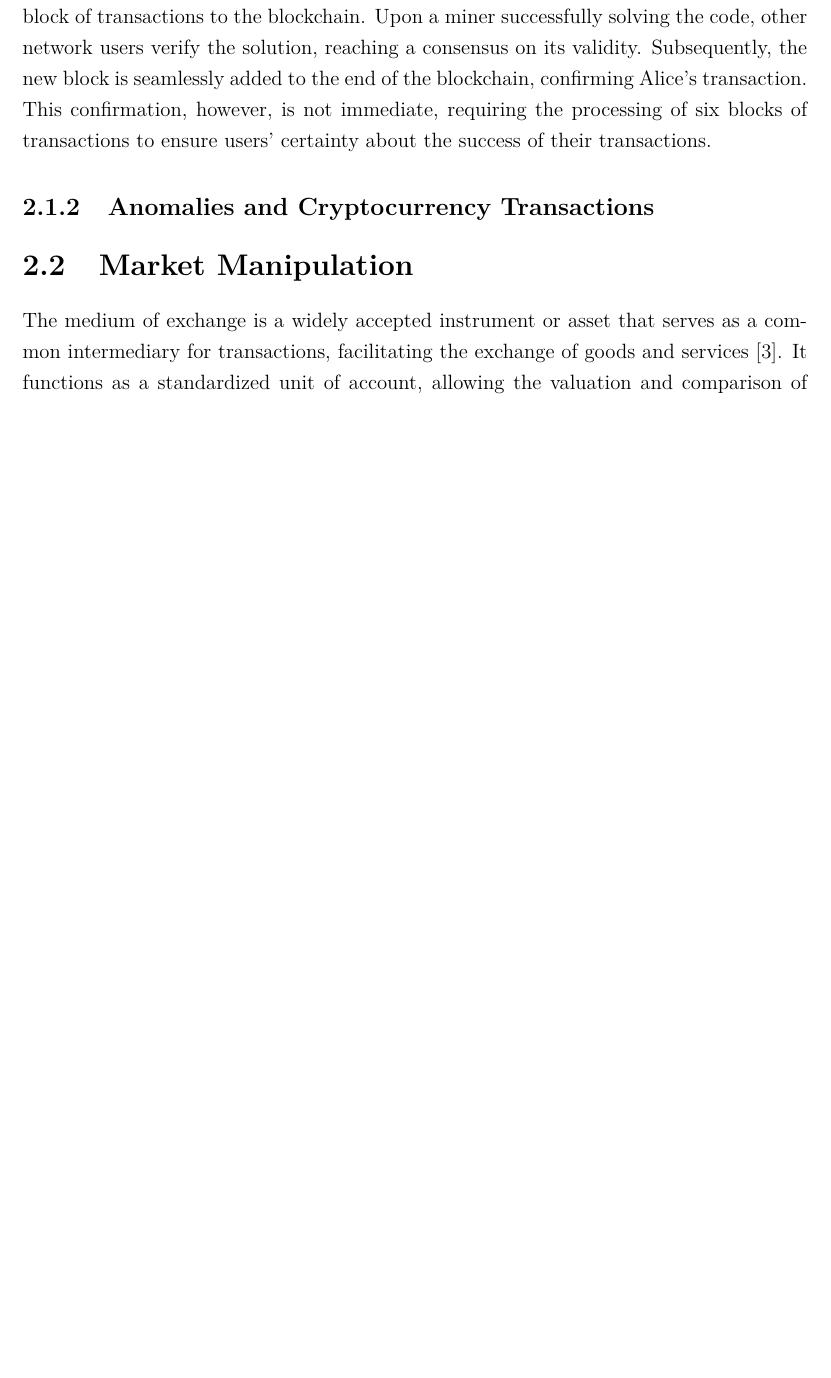
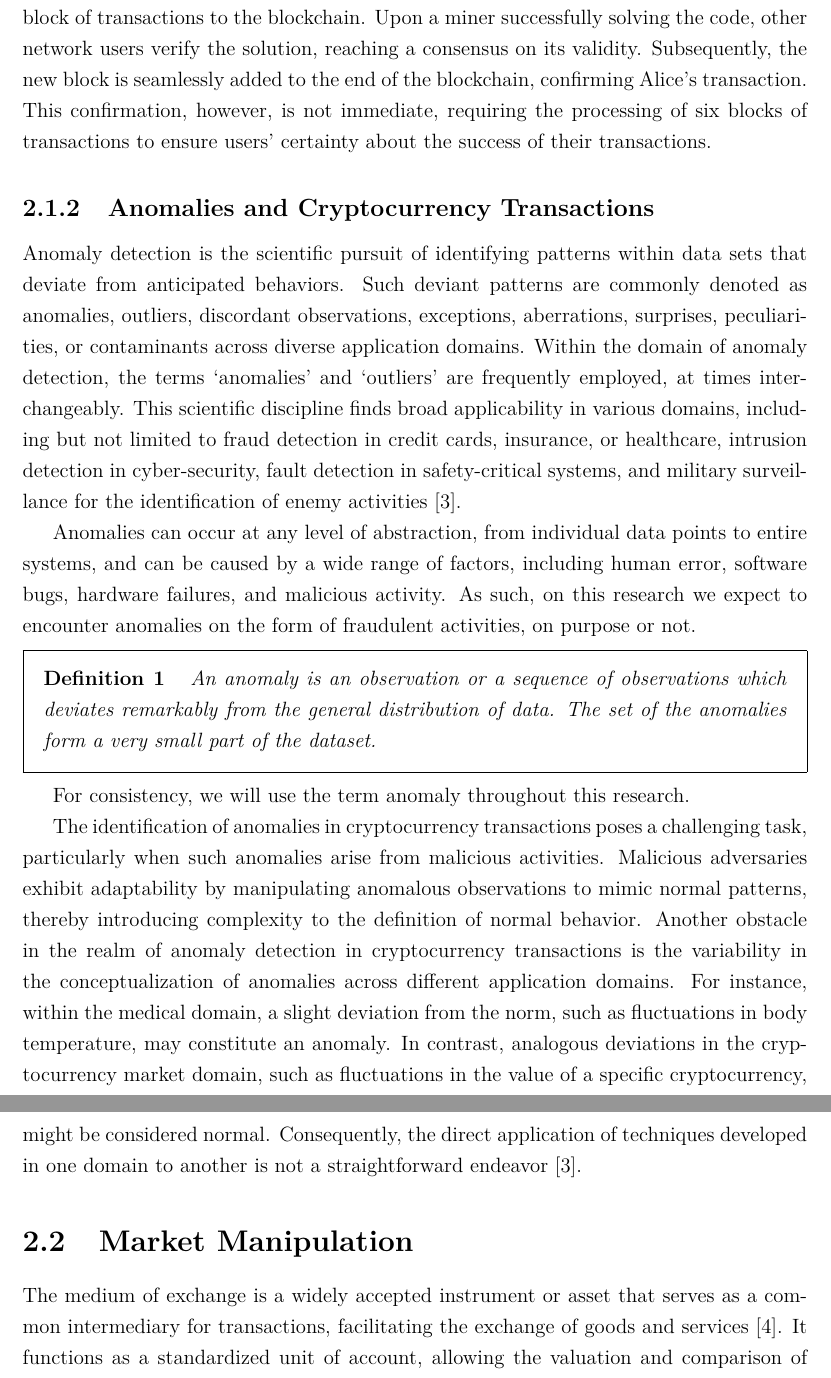
Before and after one commit to kevinsantana/PPCA-UnB-Dissertation, a LaTeX thesis (dissertation_main.tex, which reads UnB-CIC.cls, references.bib, tex/2_definitions_of_terms/2_1_cryptocurrencies/2_1_1_anomalies_and_cryptocurrency_transactions.tex): part of page 14 of 60 before the commit and two parts of pages 14 and 15 of 62 after it, the two joined at a grey line, cut so that both start at the same text, the shorter picture padded with empty space. Compiled offline with pdfLaTeX; a missing font is replaced by an installed copy or a similar font.

Commit message:
anomaly definition

```diff
--- a/UnB-CIC.cls
+++ b/UnB-CIC.cls
@@ -274,7 +274,7 @@
 	{\end{singlespace}\old@endverse}
 
 %novo ambiente definition
-\newcommand{\definitioname}{Defini\c{c}\~ao}
+\newcommand{\definitioname}{Definition}
 \newcounter{definition}
 \newenvironment{definition}
 	{\refstepcounter{definition}%
--- a/dissertation_main.tex
+++ b/dissertation_main.tex
@@ -23,6 +23,7 @@
 \usepackage{booktabs,calc,xcolor}
 \usepackage{hyperref}
 \usepackage{multirow}
+\usepackage{amsthm} % define theorem
 
 % additional commands
 \newcommand{\Heading}[1]{\multicolumn{1}{@{}c@{}}{#1}}
--- a/references.bib
+++ b/references.bib
@@ -1401,0 +1411 @@
+number = {3},
--- a/tex/2_definitions_of_terms/2_1_cryptocurrencies/2_1_1_anomalies_and_cryptocurrency_transactions.tex
+++ b/tex/2_definitions_of_terms/2_1_cryptocurrencies/2_1_1_anomalies_and_cryptocurrency_transactions.tex
@@ -1 +1,28 @@
 \subsection{Anomalies and Cryptocurrency Transactions}
+Anomaly detection is the scientific pursuit of identifying patterns within data sets that deviate from anticipated
+behaviors. Such deviant patterns are commonly denoted as anomalies, outliers, discordant observations, exceptions,
+aberrations, surprises, peculiarities, or contaminants across diverse application domains. Within the domain of anomaly
+detection, the terms `anomalies' and `outliers' are frequently employed, at times interchangeably. This scientific
+discipline finds broad applicability in various domains, including but not limited to fraud detection in credit cards,
+insurance, or healthcare, intrusion detection in cyber-security, fault detection in safety-critical systems, and
+military surveillance for the identification of enemy activities \cite{10.1145/1541880.1541882}.
+
+Anomalies can occur at any level of abstraction, from individual data points to entire systems, and can be caused by a
+wide range of factors, including human error, software bugs, hardware failures, and malicious activity. As such, on this
+research we expect to encounter anomalies on the form of fraudulent activities, on purpose or not.
+
+\begin{definition}
+    \textit{An anomaly is an observation or a sequence of observations which deviates remarkably from the general distribution of data. The set of the anomalies form a very small part of the dataset.}
+\end{definition}
+
+For consistency, we will use the term anomaly throughout this research.
+
+The identification of anomalies in cryptocurrency transactions poses a challenging task, particularly when such
+anomalies arise from malicious activities. Malicious adversaries exhibit adaptability by manipulating anomalous
+observations to mimic normal patterns, thereby introducing complexity to the definition of normal behavior. Another
+obstacle in the realm of anomaly detection in cryptocurrency transactions is the variability in the conceptualization of
+anomalies across different application domains. For instance, within the medical domain, a slight deviation from the
+norm, such as fluctuations in body temperature, may constitute an anomaly. In contrast, analogous deviations in the
+cryptocurrency market domain, such as fluctuations in the value of a specific cryptocurrency, might be considered
+normal. Consequently, the direct application of techniques developed in one domain to another is not a straightforward
+endeavor \cite{10.1145/1541880.1541882}.
```
Also changed, not shown: tex/2_definitions_of_terms/2_definitions_of_terms.tex (+1 -0 lines), dissertation_main.pdf, references.bib (19 more changed lines).
